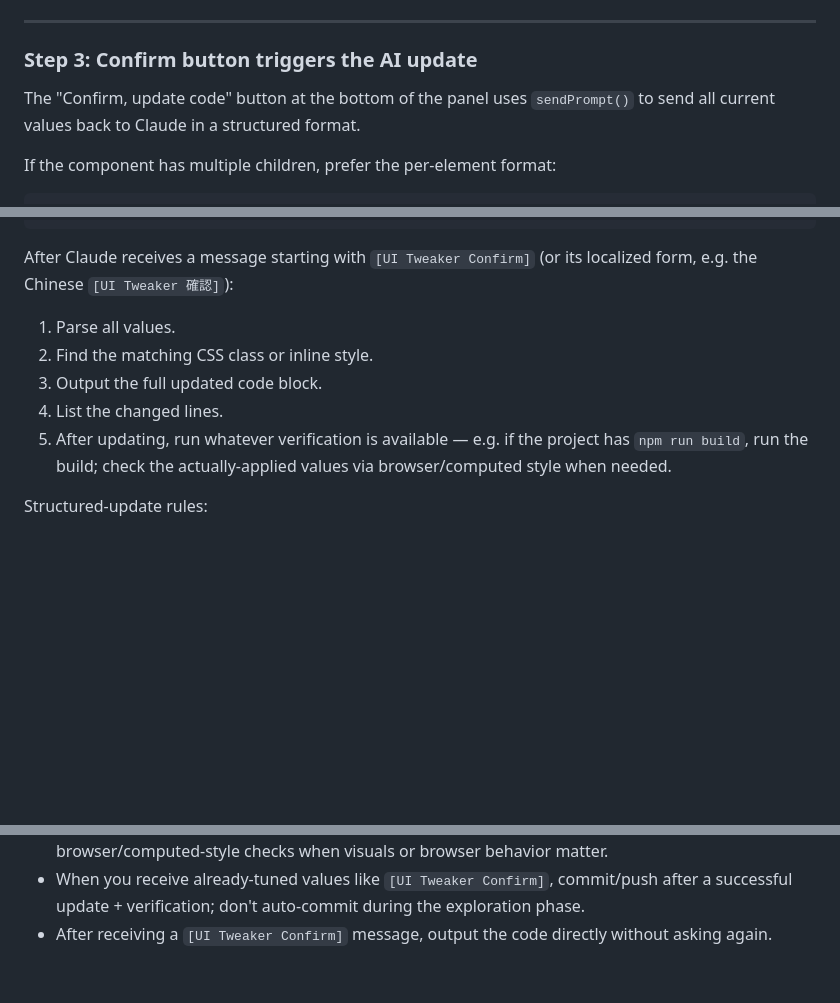
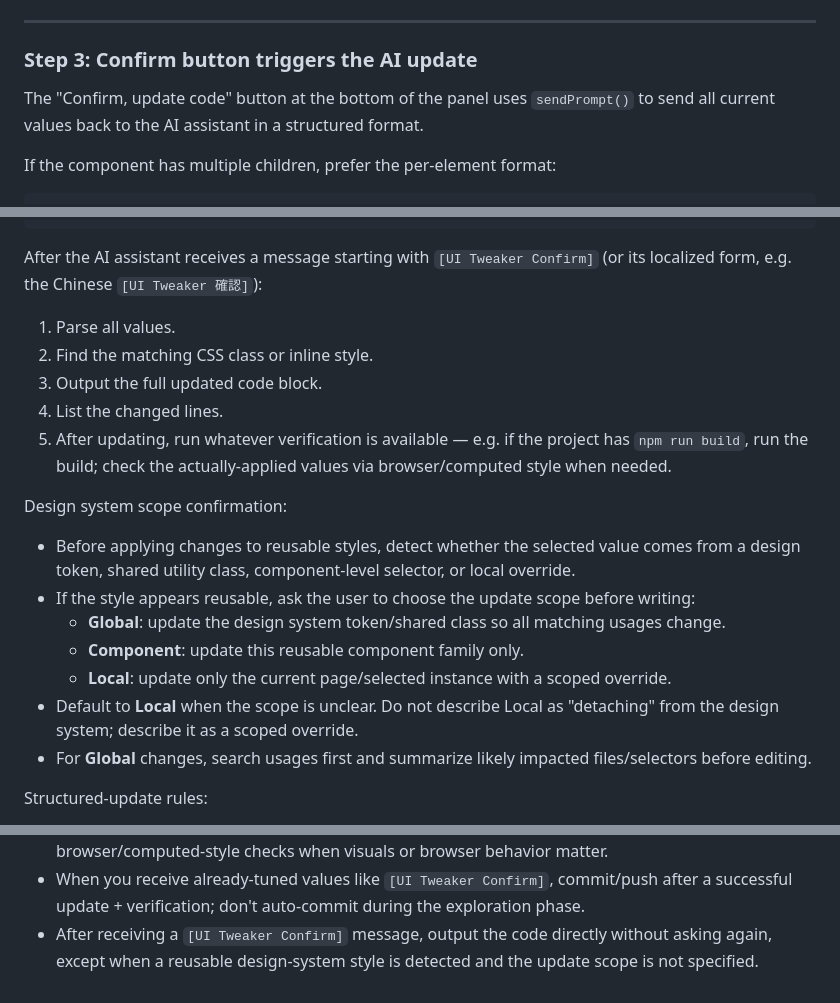
Before and after one commit to dhosruiasn/ui-tweaker-skill, a Markdown page: skills/ui-tweaker/SKILL.md, 3 parts joined by grey strips. GitHub-like rendering; blank space fills up the shorter version.

Commit message:
Add design system scope confirmation

````diff
--- a/skills/ui-tweaker/SKILL.md
+++ b/skills/ui-tweaker/SKILL.md
@@ -220,7 +220,7 @@ Suggested font-family select options:
 
 ### Step 3: Confirm button triggers the AI update
 
-The "Confirm, update code" button at the bottom of the panel uses `sendPrompt()` to send all current values back to Claude in a structured format.
+The "Confirm, update code" button at the bottom of the panel uses `sendPrompt()` to send all current values back to the AI assistant in a structured format.
 
 If the component has multiple children, prefer the per-element format:
 
@@ -259,12 +259,21 @@ Update these values:
 Please update the matching code directly
 ```
 
-After Claude receives a message starting with `[UI Tweaker Confirm]` (or its localized form, e.g. the Chinese `[UI Tweaker 確認]`):
+After the AI assistant receives a message starting with `[UI Tweaker Confirm]` (or its localized form, e.g. the Chinese `[UI Tweaker 確認]`):
 1. Parse all values.
 2. Find the matching CSS class or inline style.
 3. Output the full updated code block.
 4. List the changed lines.
 5. After updating, run whatever verification is available — e.g. if the project has `npm run build`, run the build; check the actually-applied values via browser/computed style when needed.
+
+Design system scope confirmation:
+- Before applying changes to reusable styles, detect whether the selected value comes from a design token, shared utility class, component-level selector, or local override.
+- If the style appears reusable, ask the user to choose the update scope before writing:
+  - **Global**: update the design system token/shared class so all matching usages change.
+  - **Component**: update this reusable component family only.
+  - **Local**: update only the current page/selected instance with a scoped override.
+- Default to **Local** when the scope is unclear. Do not describe Local as "detaching" from the design system; describe it as a scoped override.
+- For **Global** changes, search usages first and summarize likely impacted files/selectors before editing.
 
 Structured-update rules:
 - If the confirmed values exceed a handful of fields, or span multiple selectors / children, use a structured parse-and-update flow — don't hand-copy values line by line.
@@ -309,4 +318,4 @@ Changes:
 - For multi-field or multi-selector updates, use a structured parse/dry-run/write flow; don't hand-copy values.
 - Verify after updating; prefer running the build if there's a build command, then do browser/computed-style checks when visuals or browser behavior matter.
 - When you receive already-tuned values like `[UI Tweaker Confirm]`, commit/push after a successful update + verification; don't auto-commit during the exploration phase.
-- After receiving a `[UI Tweaker Confirm]` message, output the code directly without asking again.
+- After receiving a `[UI Tweaker Confirm]` message, output the code directly without asking again, except when a reusable design-system style is detected and the update scope is not specified.
````
Also changed, not shown: skills/ui-tweaker/SKILL.zh-TW.md (+12 -3 lines).
